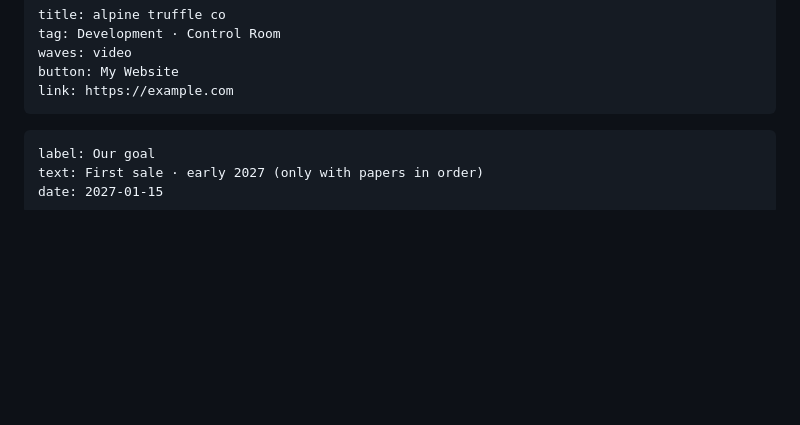
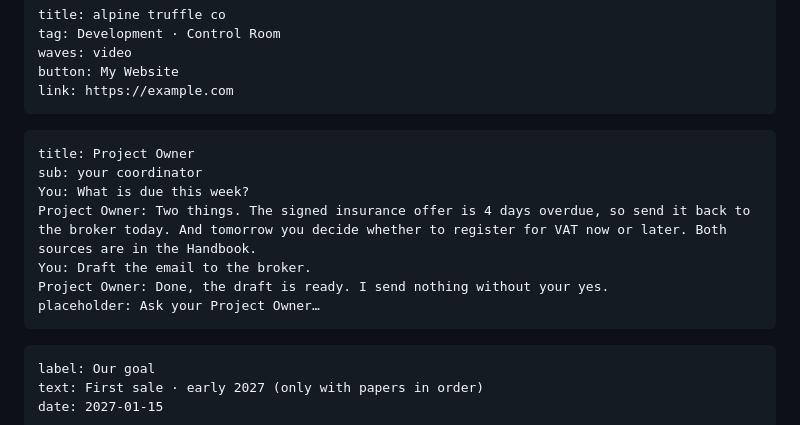
Before and after one commit to iliastzo29-pixel/mind-organization, a Markdown page: demo-vault/Control Room.md, the part around the change. GitHub-like rendering; blank space fills up the shorter version.

````diff
--- a/demo-vault/Control Room.md
+++ b/demo-vault/Control Room.md
@@ -4,6 +4,16 @@ tag: Development · Control Room
 waves: video
 button: My Website
 link: https://example.com
+```
+
+```mo-chat
+title: Project Owner
+sub: your coordinator
+You: What is due this week?
+Project Owner: Two things. The signed insurance offer is 4 days overdue, so send it back to the broker today. And tomorrow you decide whether to register for VAT now or later. Both sources are in the Handbook.
+You: Draft the email to the broker.
+Project Owner: Done, the draft is ready. I send nothing without your yes.
+placeholder: Ask your Project Owner…
 ```
 
 ```mo-goal
````
Also changed, not shown: README.md (+1 -1 lines), docs/screenshots/demo-control-room.png, 7 other files.
